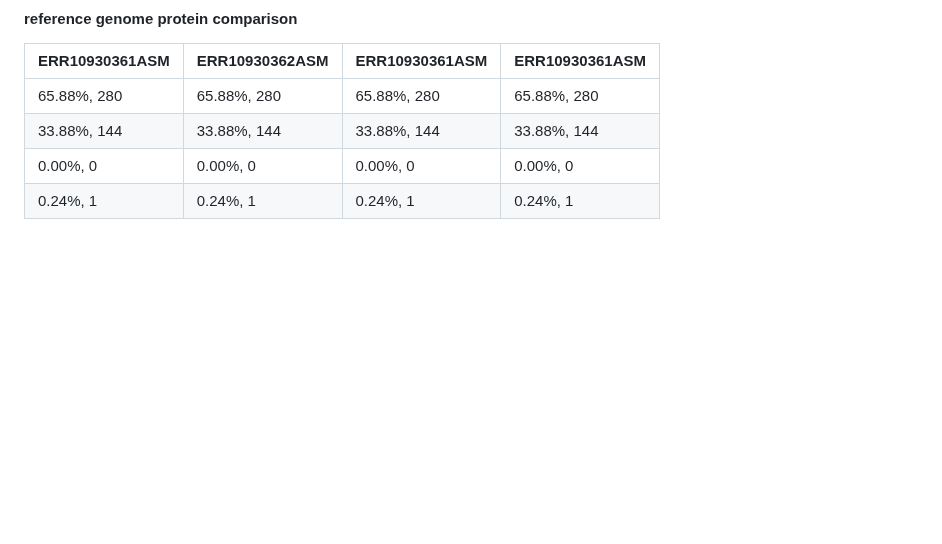
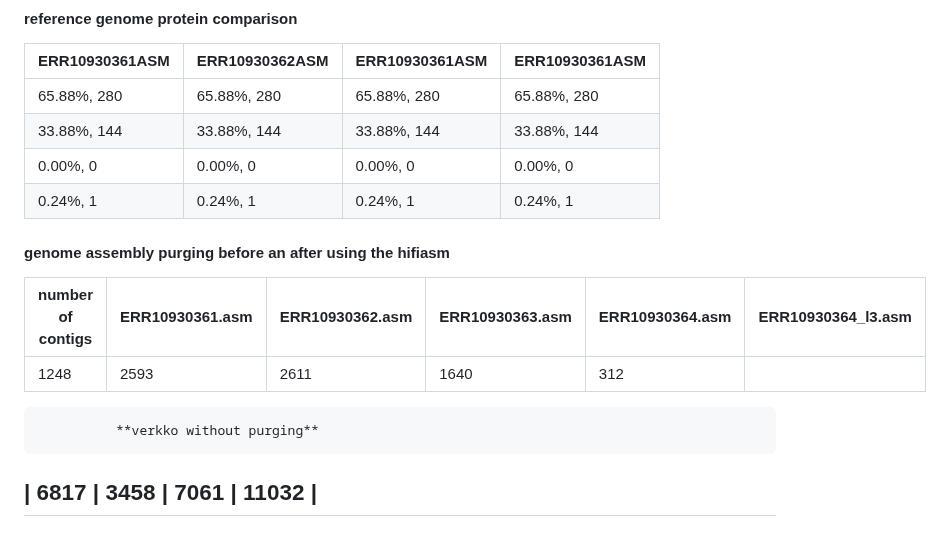
Before and after one commit to bioinformatics-potsdam/genomeassembly-pacbiohifi, a Markdown page: summarystats.md, the part around the change. GitHub-like rendering; blank space fills up the shorter version.

```diff
--- a/summarystats.md
+++ b/summarystats.md
@@ -118,3 +118,11 @@ N:425
 |      33.88%, 144      |   33.88%, 144          |    33.88%, 144           |  33.88%, 144        |
 |       0.00%, 0       |       0.00%, 0     |        0.00%, 0     |        0.00%, 0       |
 |        0.24%, 1    |       0.24%, 1       |          0.24%, 1    |        0.24%, 1     |
+
+#### genome assembly purging before an after using the hifiasm
+| number of contigs | ERR10930361.asm | ERR10930362.asm | ERR10930363.asm | ERR10930364.asm | ERR10930364_l3.asm |
+|-----------------|-----------------|-----------------|-----------------|--------------------|-------------------|
+| 1248 | 2593 | 2611 | 1640 | 312 |
+              **verkko without purging**
+| 6817 | 3458 | 7061 | 11032 |
+------------------------------------------------------------------------------------------------------------------
```
